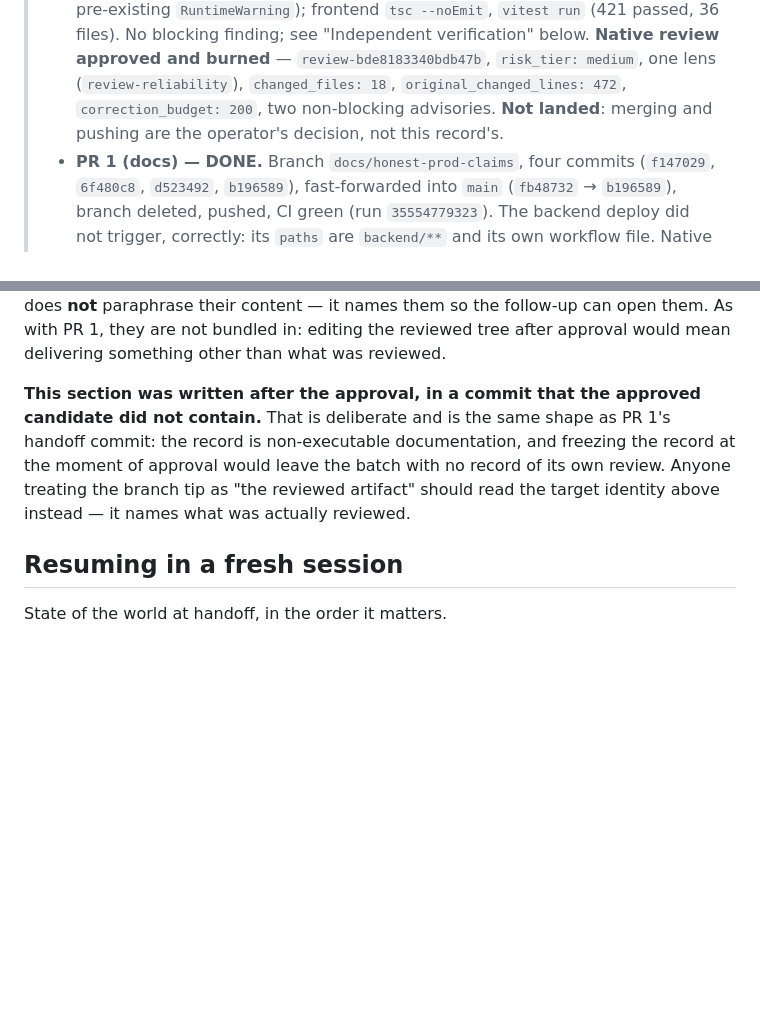
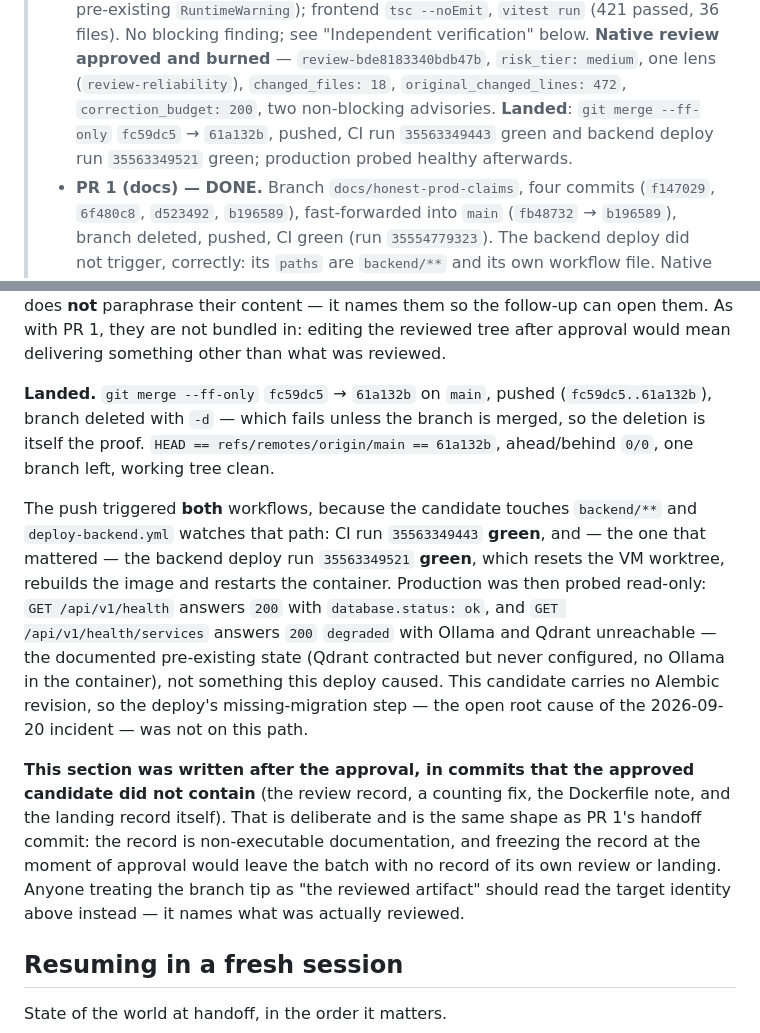
Before and after one commit to alvaldes/storico, a Markdown page: odd/tasks/prod-checklist-honesty.md, 2 parts joined by grey strips. Rendered like a GitHub page; blank space fills up the shorter version.

Commit message:
docs(odd): record PR 2's landing, its green deploy and prod's health after it
`main` moved `fc59dc5` → `61a132b` by fast-forward, the branch was deleted with
`-d`, and the push fired both workflows because the candidate touches
`backend/**`: CI green, and the backend deploy green, which rebuilds the image
on the Oracle VM and restarts the container.

Production was probed read-only afterwards. `/api/v1/health` answers 200 with
`database.status: ok`; `/api/v1/health/services` answers 200 `degraded` with
Ollama and Qdrant unreachable, which is the documented pre-existing state and
not something this deploy caused. No Alembic revision is in this candidate, so
the deploy's missing-migration step was not on this path.

The record's own post-approval commits are now enumerated, so the branch tip is
not mistaken for the reviewed artifact.

```diff
--- a/odd/tasks/prod-checklist-honesty.md
+++ b/odd/tasks/prod-checklist-honesty.md
@@ -13,7 +13,8 @@
 >   36 files). No blocking finding; see "Independent verification" below. **Native review approved and
 >   burned** — `review-bde8183340bdb47b`, `risk_tier: medium`, one lens (`review-reliability`),
 >   `changed_files: 18`, `original_changed_lines: 472`, `correction_budget: 200`, two non-blocking
->   advisories. **Not landed**: merging and pushing are the operator's decision, not this record's.
+>   advisories. **Landed**: `git merge --ff-only` `fc59dc5` → `61a132b`, pushed, CI run `35563349443`
+>   green and backend deploy run `35563349521` green; production probed healthy afterwards.
 > - **PR 1 (docs) — DONE.** Branch `docs/honest-prod-claims`, four commits (`f147029`, `6f480c8`,
 >   `d523492`, `b196589`), fast-forwarded into `main` (`fb48732` → `b196589`), branch deleted, pushed,
 >   CI green (run `35554779323`). The backend deploy did not trigger, correctly: its `paths` are
@@ -361,11 +362,27 @@ paraphrase their content — it names them so the follow-up can open them. As wi
 bundled in: editing the reviewed tree after approval would mean delivering something other than what
 was reviewed.
 
-**This section was written after the approval, in a commit that the approved candidate did not
-contain.** That is deliberate and is the same shape as PR 1's handoff commit: the record is
-non-executable documentation, and freezing the record at the moment of approval would leave the batch
-with no record of its own review. Anyone treating the branch tip as "the reviewed artifact" should
-read the target identity above instead — it names what was actually reviewed.
+**Landed.** `git merge --ff-only` `fc59dc5` → `61a132b` on `main`, pushed (`fc59dc5..61a132b`), branch
+deleted with `-d` — which fails unless the branch is merged, so the deletion is itself the proof.
+`HEAD == refs/remotes/origin/main == 61a132b`, ahead/behind `0/0`, one branch left, working tree
+clean.
+
+The push triggered **both** workflows, because the candidate touches `backend/**` and
+`deploy-backend.yml` watches that path: CI run `35563349443` **green**, and — the one that mattered —
+the backend deploy run `35563349521` **green**, which resets the VM worktree, rebuilds the image and
+restarts the container. Production was then probed read-only: `GET /api/v1/health` answers `200` with
+`database.status: ok`, and `GET /api/v1/health/services` answers `200` `degraded` with Ollama and
+Qdrant unreachable — the documented pre-existing state (Qdrant contracted but never configured, no
+Ollama in the container), not something this deploy caused. This candidate carries no Alembic
+revision, so the deploy's missing-migration step — the open root cause of the 2026-09-20 incident —
+was not on this path.
+
+**This section was written after the approval, in commits that the approved candidate did not
+contain** (the review record, a counting fix, the Dockerfile note, and the landing record itself).
+That is deliberate and is the same shape as PR 1's handoff commit: the record is non-executable
+documentation, and freezing the record at the moment of approval would leave the batch with no record
+of its own review or landing. Anyone treating the branch tip as "the reviewed artifact" should read the
+target identity above instead — it names what was actually reviewed.
 
 ## Resuming in a fresh session
 
```
